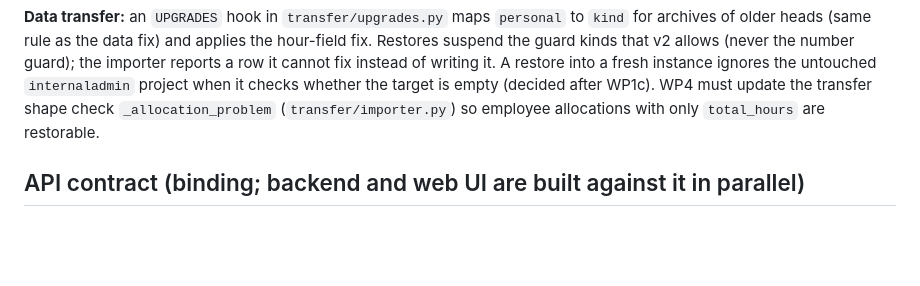
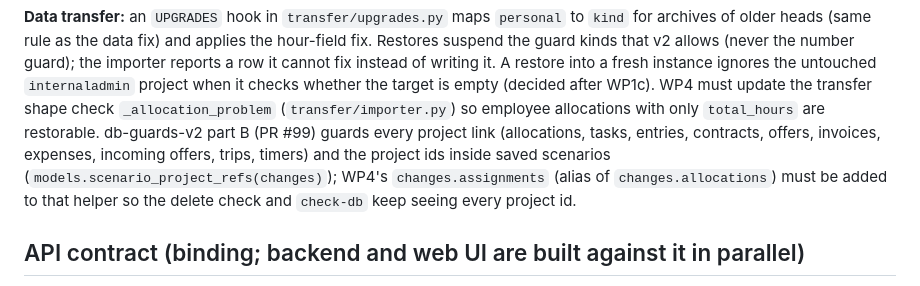
Before and after one commit to roggenbrot42/permitA38, a Markdown page: docs/specs/project-centric-planning.md, the part around the change. GitHub-like rendering; blank space fills up the shorter version.

Commit message:
docs: WP4 must extend scenario_project_refs for changes.assignments

```diff
--- a/docs/specs/project-centric-planning.md
+++ b/docs/specs/project-centric-planning.md
@@ -259,7 +259,10 @@ write path, including import, transfer and procurement accept, comes before the
 number guard); the importer reports a row it cannot fix instead of writing it. A restore into a fresh instance ignores
 the untouched `internaladmin` project when it checks whether the target is empty (decided after WP1c). WP4 must
 update the transfer shape check `_allocation_problem` (`transfer/importer.py`) so employee allocations with only
-`total_hours` are restorable.
+`total_hours` are restorable. db-guards-v2 part B (PR #99) guards every project link (allocations, tasks, entries,
+contracts, offers, invoices, expenses, incoming offers, trips, timers) and the project ids inside saved scenarios
+(`models.scenario_project_refs(changes)`); WP4's `changes.assignments` (alias of `changes.allocations`) must be added
+to that helper so the delete check and `check-db` keep seeing every project id.
 
 ## API contract (binding; backend and web UI are built against it in parallel)
 
```
